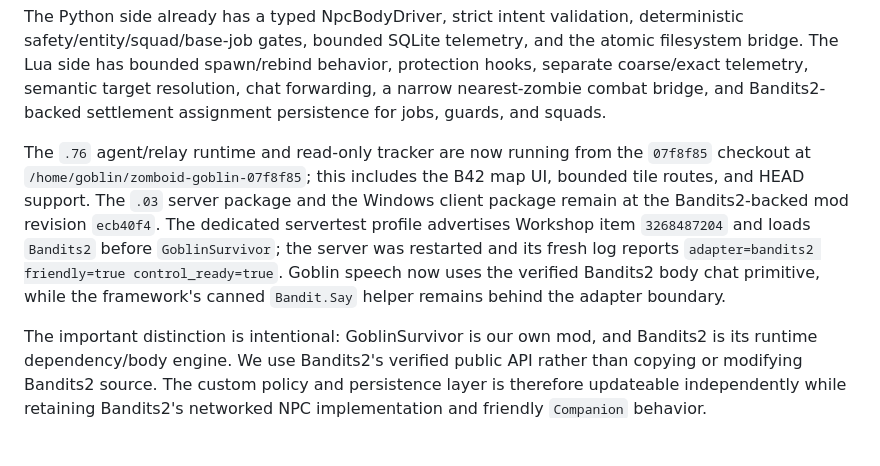
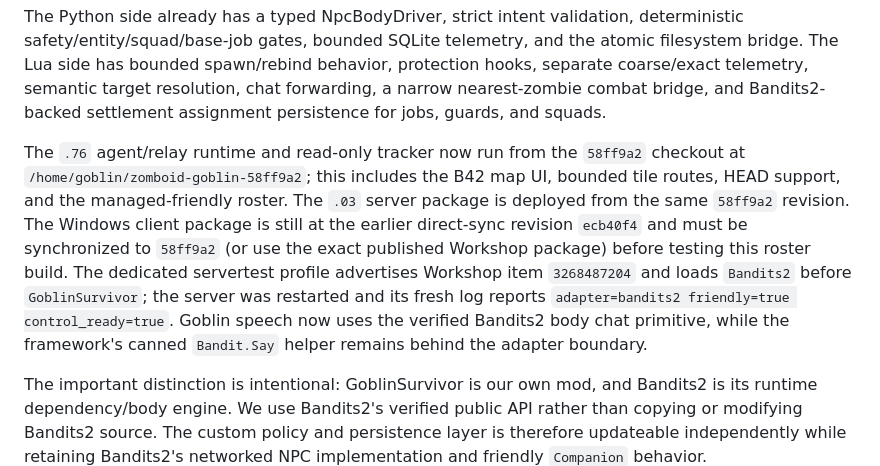
Before and after one commit to HorseTheUnicorn/zomboid-goblin, a Markdown page: docs/WORK_SUMMARY.md, the part around the change. GitHub-like rendering; blank space fills up the shorter version.

```diff
--- a/docs/WORK_SUMMARY.md
+++ b/docs/WORK_SUMMARY.md
@@ -20,16 +20,18 @@ protection hooks, separate coarse/exact telemetry, semantic target resolution,
 chat forwarding, a narrow nearest-zombie combat bridge, and Bandits2-backed
 settlement assignment persistence for jobs, guards, and squads.
 
-The `.76` agent/relay runtime and read-only tracker are now running from the
-`07f8f85` checkout at `/home/goblin/zomboid-goblin-07f8f85`; this includes the
-B42 map UI, bounded tile routes, and HEAD support. The `.03` server package
-and the Windows client package remain at the Bandits2-backed mod revision
-`ecb40f4`. The dedicated servertest profile advertises Workshop item
-`3268487204` and loads `Bandits2` before `GoblinSurvivor`; the server was
-restarted and its fresh log reports `adapter=bandits2 friendly=true
-control_ready=true`. Goblin speech now uses the verified Bandits2 body chat
-primitive, while the framework's canned `Bandit.Say` helper remains behind
-the adapter boundary.
+The `.76` agent/relay runtime and read-only tracker now run from the
+`58ff9a2` checkout at `/home/goblin/zomboid-goblin-58ff9a2`; this includes the
+B42 map UI, bounded tile routes, HEAD support, and the managed-friendly roster.
+The `.03` server package is deployed from the same `58ff9a2` revision. The
+Windows client package is still at the earlier direct-sync revision
+`ecb40f4` and must be synchronized to `58ff9a2` (or use the exact published
+Workshop package) before testing this roster build. The dedicated servertest
+profile advertises Workshop item `3268487204` and loads `Bandits2` before
+`GoblinSurvivor`; the server was restarted and its fresh log reports
+`adapter=bandits2 friendly=true control_ready=true`. Goblin speech now uses
+the verified Bandits2 body chat primitive, while the framework's canned
+`Bandit.Say` helper remains behind the adapter boundary.
 
 The important distinction is intentional: GoblinSurvivor is our own mod, and
 Bandits2 is its runtime dependency/body engine. We use Bandits2's verified
```
Also changed, not shown: docs/LIVE_ENVIRONMENT.md (+11 -7 lines).
